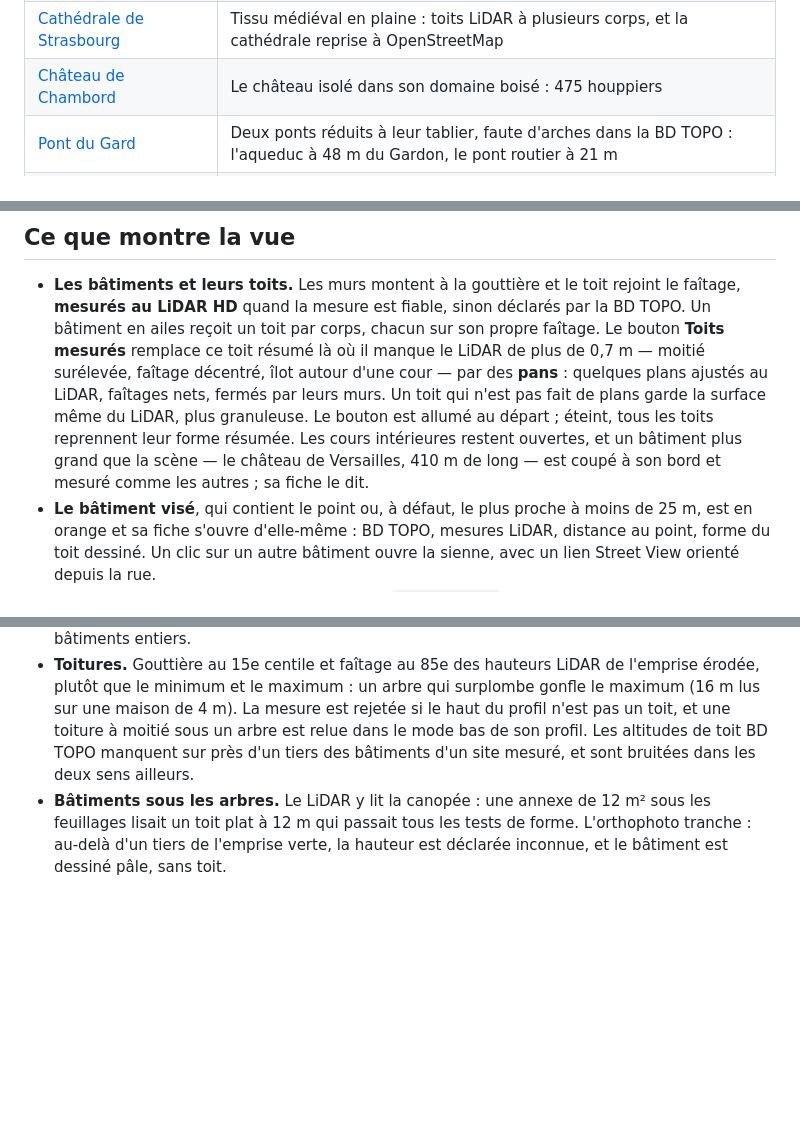
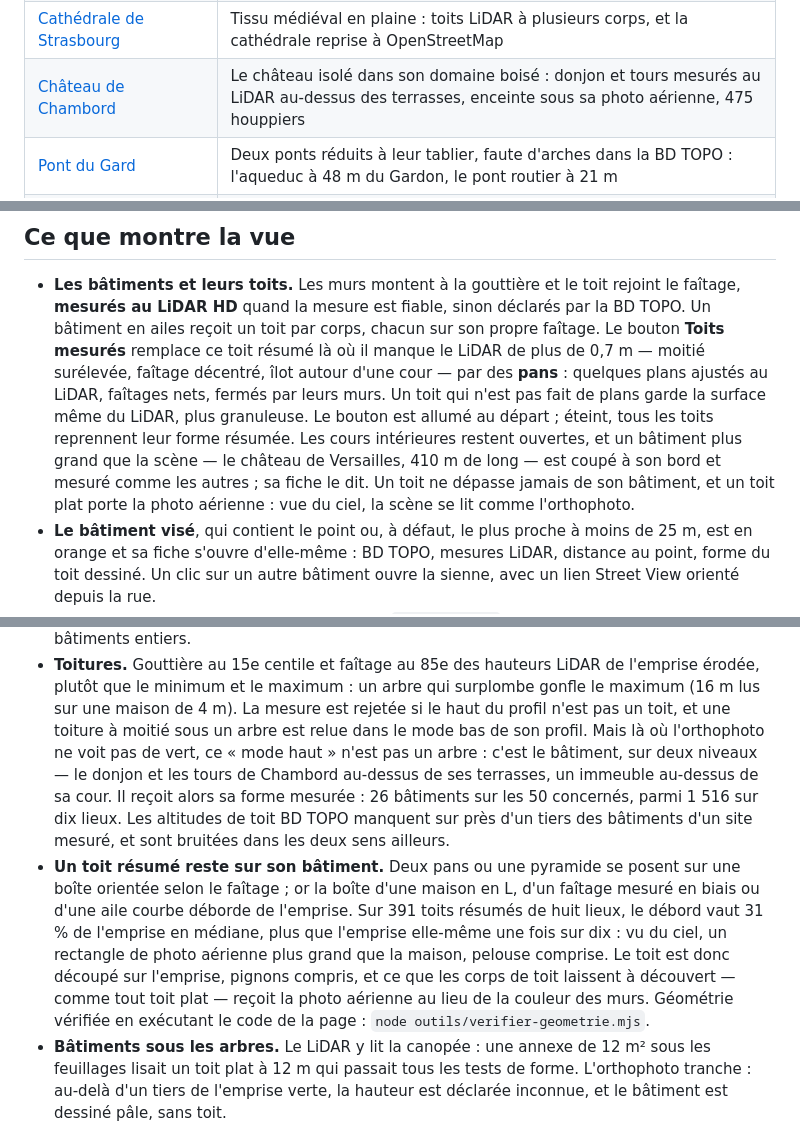
Before and after one commit to gclement47/vue-3d-ign, a Markdown page: README.md, 3 parts joined by grey strips. Drawn GitHub-style; blank space fills up the shorter version.

```diff
--- a/README.md
+++ b/README.md
@@ -74,7 +74,7 @@ des scènes construites en septembre 2026 ; ils suivent les mises à jour de l'I
 | [Cité de Carcassonne](http://localhost:8080/?lat=43.2065&lon=2.3640) | 30 murs de rempart, de 3 à 25 m, et 291 bâtiments serrés sur 44 m de relief |
 | [Notre-Dame de Paris](http://localhost:8080/?lat=48.8530&lon=2.3499) | L'île de la Cité et 807 arbres des quais et des squares, la cathédrale reprise à OpenStreetMap ; ni arbre dans la Seine, ni grue de chantier prise pour un arbre de 88 m |
 | [Cathédrale de Strasbourg](http://localhost:8080/?lat=48.5819&lon=7.7510) | Tissu médiéval en plaine : toits LiDAR à plusieurs corps, et la cathédrale reprise à OpenStreetMap |
-| [Château de Chambord](http://localhost:8080/?lat=47.6162&lon=1.5171) | Le château isolé dans son domaine boisé : 475 houppiers |
+| [Château de Chambord](http://localhost:8080/?lat=47.6162&lon=1.5171) | Le château isolé dans son domaine boisé : donjon et tours mesurés au LiDAR au-dessus des terrasses, enceinte sous sa photo aérienne, 475 houppiers |
 | [Pont du Gard](http://localhost:8080/?lat=43.9475&lon=4.5350) | Deux ponts réduits à leur tablier, faute d'arches dans la BD TOPO : l'aqueduc à 48 m du Gardon, le pont routier à 21 m |
 | [Raffinerie de Feyzin, parc de stockage](http://localhost:8080/?lat=45.6734&lon=4.8409) | 30 citernes à leur hauteur BD TOPO, dont 14 que le LiDAR ne voit pas ; hors du sursol, elles ne se couvrent plus de faux arbres (82 houppiers et masses, contre 545) |
 
@@ -93,7 +93,9 @@ Chaque premier chargement construit la scène, en 20 à 40 secondes.
   au départ ; éteint, tous les toits reprennent leur forme résumée. Les cours
   intérieures restent ouvertes, et un bâtiment plus grand que la scène — le
   château de Versailles, 410 m de long — est coupé à son bord et mesuré comme
-  les autres ; sa fiche le dit.
+  les autres ; sa fiche le dit. Un toit ne dépasse jamais de son bâtiment, et
+  un toit plat porte la photo aérienne : vue du ciel, la scène se lit comme
+  l'orthophoto.
 - **Le bâtiment visé**, qui contient le point ou, à défaut, le plus proche à
   moins de 25 m, est en orange et sa fiche s'ouvre d'elle-même : BD TOPO,
   mesures LiDAR, distance au point, forme du toit dessiné. Un clic sur un autre
@@ -202,9 +204,23 @@ principales :
   de l'emprise érodée, plutôt que le minimum et le maximum : un arbre qui
   surplombe gonfle le maximum (16 m lus sur une maison de 4 m). La mesure est
   rejetée si le haut du profil n'est pas un toit, et une toiture à moitié sous
-  un arbre est relue dans le mode bas de son profil. Les altitudes de toit BD
+  un arbre est relue dans le mode bas de son profil. Mais là où l'orthophoto
+  ne voit pas de vert, ce « mode haut » n'est pas un arbre : c'est le bâtiment,
+  sur deux niveaux — le donjon et les tours de Chambord au-dessus de ses
+  terrasses, un immeuble au-dessus de sa cour. Il reçoit alors sa forme
+  mesurée : 26 bâtiments sur les 50 concernés, parmi 1 516 sur dix lieux. Les altitudes de toit BD
   TOPO manquent sur près d'un tiers des bâtiments d'un site mesuré, et sont
   bruitées dans les deux sens ailleurs.
+- **Un toit résumé reste sur son bâtiment.** Deux pans ou une pyramide se
+  posent sur une boîte orientée selon le faîtage ; or la boîte d'une maison en
+  L, d'un faîtage mesuré en biais ou d'une aile courbe déborde de l'emprise.
+  Sur 391 toits résumés de huit lieux, le débord vaut 31 % de l'emprise en
+  médiane, plus que l'emprise elle-même une fois sur dix : vu du ciel, un
+  rectangle de photo aérienne plus grand que la maison, pelouse comprise. Le
+  toit est donc découpé sur l'emprise, pignons compris, et ce que les corps
+  de toit laissent à découvert — comme tout toit plat — reçoit la photo
+  aérienne au lieu de la couleur des murs. Géométrie vérifiée en exécutant le
+  code de la page : `node outils/verifier-geometrie.mjs`.
 - **Bâtiments sous les arbres.** Le LiDAR y lit la canopée : une annexe de
   12 m² sous les feuillages lisait un toit plat à 12 m qui passait tous les tests
   de forme. L'orthophoto tranche : au-delà d'un tiers de l'emprise verte, la
```
Also changed, not shown: CHANGELOG.md (+24 -0 lines), CONTRIBUTING.md (+13 -6 lines).
